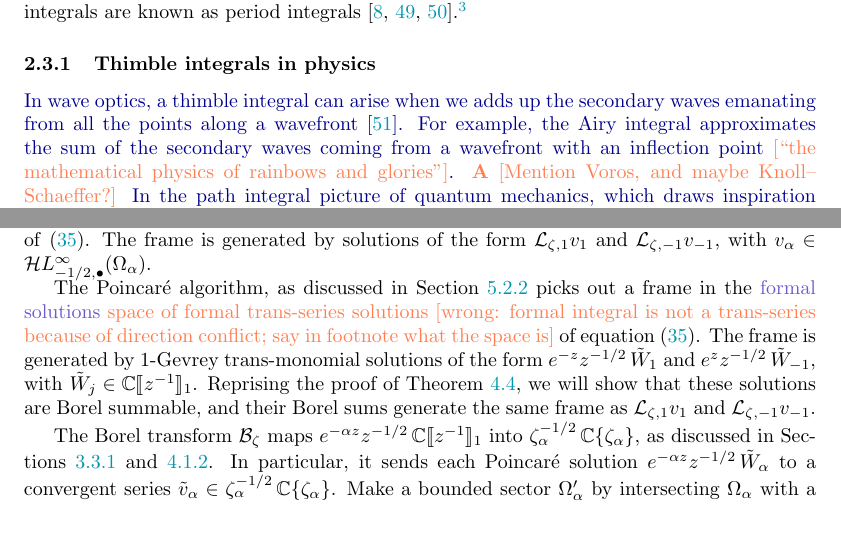
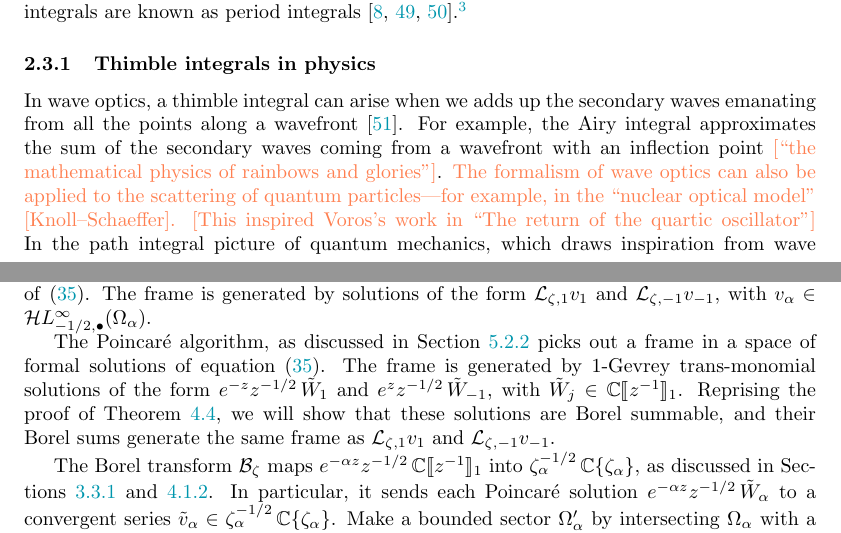
Before and after one commit to Vectornaut/airy-resurgence, a LaTeX paper (exp-resurgence.tex): two parts of pages 18 and 59 of 102, joined at a grey line, cut so that both start at the same text. Compiled offline with pdfLaTeX.

Commit message:
Mostly finalize "Thimble integrals in physics"

```diff
--- a/exp-resurgence.tex
+++ b/exp-resurgence.tex
@@ -926,4 +925,4 @@ The function spaces mentioned in Section~\ref{sec:laplace_analytic} play an impo
 %
 Thimble integrals have been studied from different perspectives: in physics, they play an important technical role in quantum mechanics, where infinite-dimensional exponential integrals are supposed to give the expectation values of observable quantities \cite{dunne-unsal2,dunne-unsal,Fauvet_Menous_Queva,Tanizaki:2014tua}. In the algebraic geometric set-up, namely when, following the notation introduced in Section~\ref{borel-reg:explanatory-power}, $X$ is an $N$-dimensional alegbraic variety over $\C$ and $f$ is a proper map $f\colon X\to\C$, thimble integrals are known as period integrals \cite{deligne2007singularites,Maxim_lectures,pham}.\footnote{In particular, they find application in mirror symmetry for Fano varieties as they encode the Gromov--Witten invariants. \begin{todo}[Add references---Maxim's mirror symmetry talk, Varchenko.]\end{todo}}
 \subsubsection{Thimble integrals in physics}
-\begin{revised}In wave optics, a thimble integral can arise when we adds up the secondary waves emanating from all the points along a wavefront~\cite{Fenyes-ihes-lecture}. For example, the Airy integral approximates the sum of the secondary waves coming from a wavefront with an inflection point~\begin{todo}[``the mathematical physics of rainbows and glories'']\end{todo}.\end{revised} \begin{todo}\textbf{A} [Mention Voros, and maybe Knoll--Schaeffer?]\end{todo} \begin{revised}In the path integral picture of quantum mechanics, which draws inspiration from wave optics,\end{revised} infinite-dimensional \begin{revised}thimble integrals\end{revised} are supposed to give the expectation values of observable quantities. In this context, \begin{revised}the integral's formal asymptotic expansion is often better-defined than the integral itself, so physicists use Borel summation, resurgence, and related techniques to assign the integral a value.\end{revised}
+In wave optics, a thimble integral can arise when we adds up the secondary waves emanating from all the points along a wavefront~\cite{Fenyes-ihes-lecture}. For example, the Airy integral approximates the sum of the secondary waves coming from a wavefront with an inflection point~\begin{todo}[``the mathematical physics of rainbows and glories'']\end{todo}. \begin{todo}The formalism of wave optics can also be applied to the scattering of quantum particles---for example, in the ``nuclear optical model'' [Knoll--Schaeffer]. [This inspired Voros's work in ``The return of the quartic oscillator'']\end{todo} In the path integral picture of quantum mechanics, which draws inspiration from wave optics, infinite-dimensional thimble integrals are supposed to give the expectation values of observable quantities. In this context, the integral's formal asymptotic expansion is often better-defined than the integral itself, so physicists use Borel summation, resurgence, and related techniques to assign the integral a value. For instance, in the two-dimensional, $\mathcal{N}=2$ supersymmetric QFTs given by Landau--Ginzburg theories, Cecotti and Vafa showed that instantons can be computed using Picard--Lefschetz formulas. Indeed, the so called wall-crossing phenomenon is equivalent to Stokes phenomenon for thimble integrals~\cite{Cecotti:1992rm}. Similarly, in complex Chern--Simons theory, the path integral can be studied by decomposing it into thimble integrals and then arguing as in finite dimesion~\cite{gukov-marino-purtrov-resurgence,Witten}. Other examples can be found in~\cite{costin_kruskal,Garoufalidis--CS,GTM--CS,GGM,dunne-unsal2,dunne-unsal,Fauvet_Menous_Queva,Tanizaki:2014tua,Berry_Howls,Berry1991,Howls97,Howls,pham1988resurgence,Unsal--resurgence-gauge}. \begin{todo}[\textbf{V} Is it true that all thimble integrals describes instantions? Can we have (higher dimensional) thimble integrals describing renormalons?]\end{todo}
@@ -2428,7 +2424,7 @@ In this example, $v_1$ and $v_{-1}$ happen to be related by a symmetry: the M\"{
 \subsubsection{Abstract argument for Borel regularity}\label{bessel-regularity-AL}
 The analysis in Sections~\ref{big-idea}\;--\;\ref{neg-root-AL} picks out a frame in the space of analytic solutions of~\eqref{eqn:reg-mod-bessel-AL}. The frame is generated by solutions of the form $\laplace_{\zeta, 1} v_1$ and $\laplace_{\zeta, -1} v_{-1}$, with $v_\alpha \in \singexpalg{-1/2}(\Omega_\alpha)$.
 
-The Poincar\'{e} algorithm, as discussed in Section~\ref{sec:asympt-AL} picks out a frame in the \begin{draft}formal solutions\end{draft} \begin{todo}space of formal trans-series solutions [wrong: formal integral is not a trans-series because of direction conflict; say in footnote what the space is]\end{todo} of equation~\eqref{eqn:reg-mod-bessel-AL}. The frame is generated by $1$-Gevrey trans-monomial solutions of the form $e^{-z} z^{-1/2}\,\tilde{W}_1$ and $e^z z^{-1/2}\,\tilde{W}_{-1}$, with $\tilde{W}_j \in \C\llbracket z^{-1} \rrbracket_1$. Reprising the proof of Theorem~\ref{thm:summability_ODE}, we will show that these solutions are Borel summable, and their Borel sums generate the same frame as $\laplace_{\zeta, 1} v_1$ and $\laplace_{\zeta, -1} v_{-1}$.
+The Poincar\'{e} algorithm, as discussed in Section~\ref{sec:asympt-AL} picks out a frame in a space of formal solutions of equation~\eqref{eqn:reg-mod-bessel-AL}. The frame is generated by $1$-Gevrey trans-monomial solutions of the form $e^{-z} z^{-1/2}\,\tilde{W}_1$ and $e^z z^{-1/2}\,\tilde{W}_{-1}$, with $\tilde{W}_j \in \C\llbracket z^{-1} \rrbracket_1$. Reprising the proof of Theorem~\ref{thm:summability_ODE}, we will show that these solutions are Borel summable, and their Borel sums generate the same frame as $\laplace_{\zeta, 1} v_1$ and $\laplace_{\zeta, -1} v_{-1}$.
 
 The Borel transform $\borel_\zeta$ maps $e^{-\alpha z} z^{-1/2}\,\C\llbracket z^{-1} \rrbracket_1$ into $\zeta_\alpha^{-1/2}\,\C\{\zeta_\alpha\}$, as discussed in Sections \ref{sec:action_transseries} and \ref{sec:new-summability-proof}. In particular, it sends each Poincar\'{e} solution $e^{-\alpha z} z^{-1/2}\,\series{W}_\alpha$ to a convergent series $\series{v}_\alpha \in \zeta_\alpha^{-1/2}\,\C\{\zeta_\alpha\}$. Make a bounded sector $\Omega'_\alpha$ by intersecting $\Omega_\alpha$ with a disk around $\zeta_\alpha = 0$ whose radius is smaller than the radius of convergence of $\series{v}_\alpha$. On $\Omega'_\alpha$, the sum $\hat{v}_\alpha$ of $\series{v}_\alpha$ can be bounded by a shifted geometric series, showing that $\zeta_\alpha^{1/2} \hat{v}_\alpha$ is bounded by a constant. Therefore, $\hat{v}_\alpha$ belongs to $\singexpalg{-1/2}(\Omega'_\alpha)$.
 
```
Also changed, not shown: exp-resurgence.tex (6 more changed lines).
